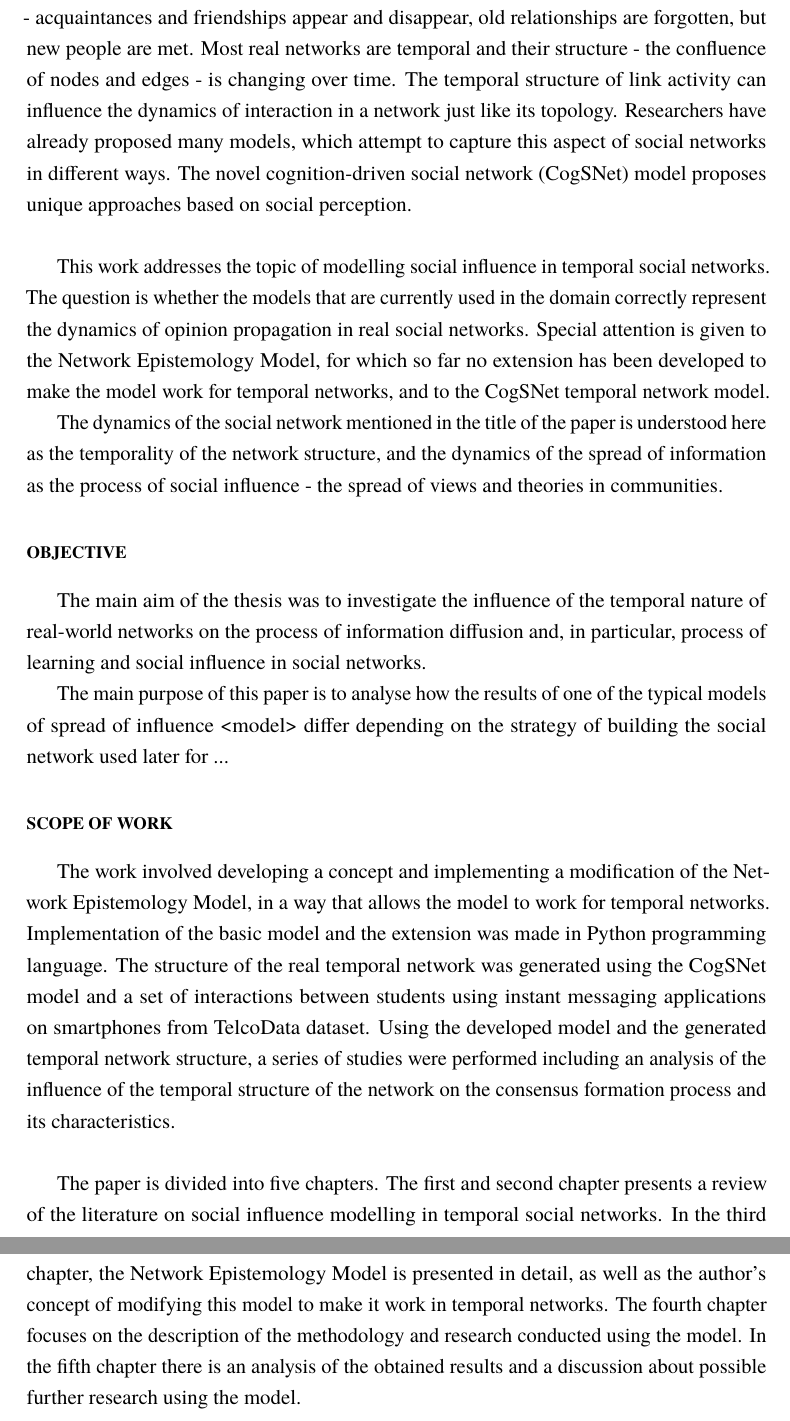
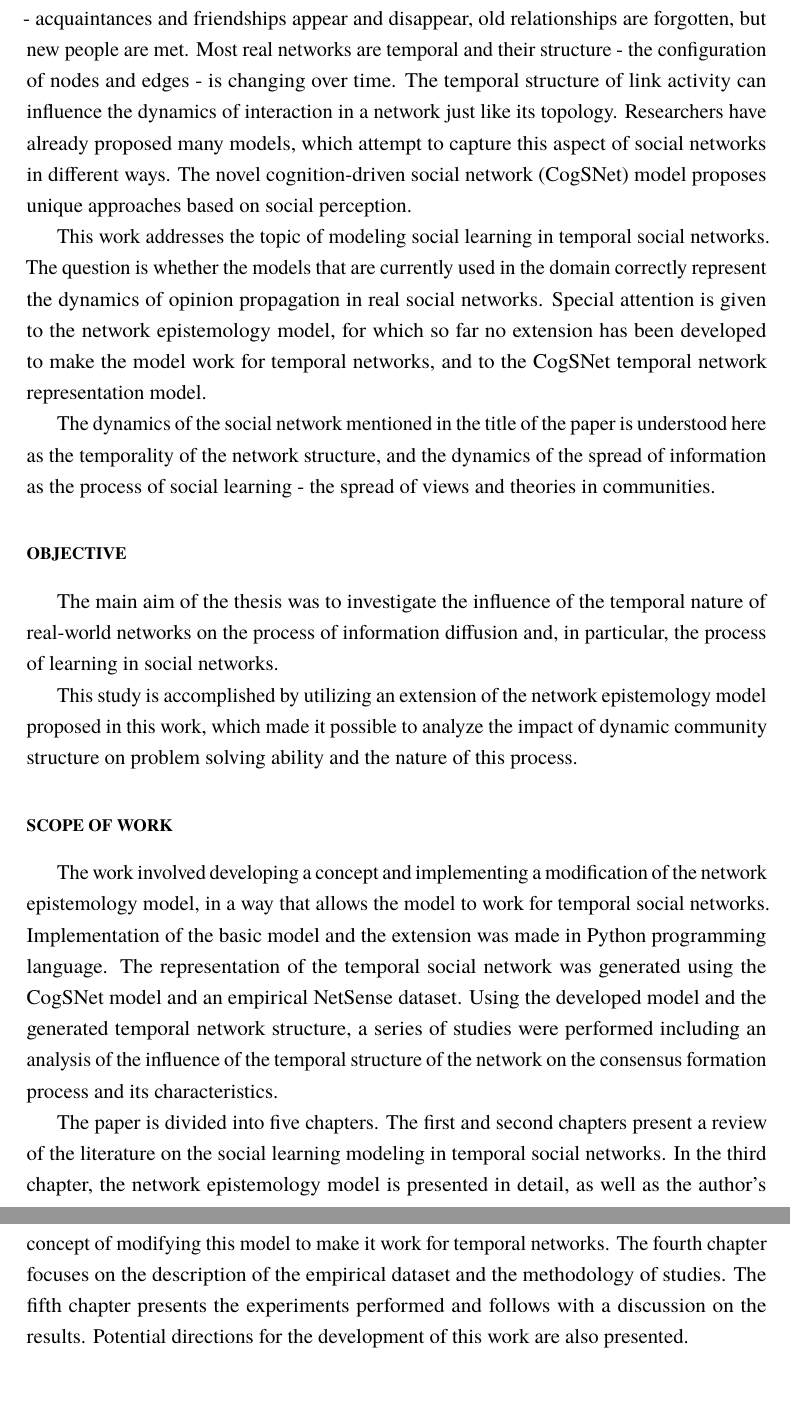
Before and after one commit to KE4T5/master-thesis, a LaTeX thesis (praca.tex, which reads wstep.tex): two parts of pages 6 and 7 of 46, joined at a grey line, cut so that both start at the same text, the shorter picture padded with empty space. Compiled offline with pdfLaTeX.

Commit message:
Updated Introduction.

```diff
--- a/wstep.tex
+++ b/wstep.tex
@@ -17,29 +11,16 @@ Many of these models are based on the functioning of social networks, that have
 % 4. Temporalna natura sieci społecznych
-An important feature of the social networks studied by the researchers is their temporality - acquaintances and friendships appear and disappear, old relationships are forgotten, but new people are met. Most real networks are temporal and their structure - the confluence of nodes and edges - is changing over time. The temporal structure of link activity can influence the dynamics of interaction in a network just like its topology. Researchers have already proposed many models, which attempt to capture this aspect of social networks in different ways. The novel cognition-driven social network (CogSNet) model proposes unique approaches based on social perception.\\
-
+An important feature of the social networks studied by the researchers is their temporality - acquaintances and friendships appear and disappear, old relationships are forgotten, but new people are met. Most real networks are temporal and their structure - the configuration of nodes and edges - is changing over time. The temporal structure of link activity can influence the dynamics of interaction in a network just like its topology. Researchers have already proposed many models, which attempt to capture this aspect of social networks in different ways. The novel cognition-driven social network (CogSNet) model proposes unique approaches based on social perception. \par
 % Co zawiera praca + odeniesienie do tytułu
-This work addresses the topic of modelling social influence in temporal social networks. The question is whether the models that are currently used in the domain correctly represent the dynamics of opinion propagation in real social networks. Special attention is given to the Network Epistemology Model, for which so far no extension has been developed to make the model work for temporal networks, and to the CogSNet temporal network model.
-
-The dynamics of the social network mentioned in the title of the paper is understood here as the temporality of the network structure, and the dynamics of the spread of information as the process of social influence - the spread of views and theories in communities.
-
+This work addresses the topic of modeling social learning in temporal social networks. The question is whether the models that are currently used in the domain correctly represent the dynamics of opinion propagation in real social networks. Special attention is given to the network epistemology model, for which so far no extension has been developed to make the model work for temporal networks, and to the CogSNet temporal network representation model. \par
+The dynamics of the social network mentioned in the title of the paper is understood here as the temporality of the network structure, and the dynamics of the spread of information as the process of social learning - the spread of views and theories in communities. \par
 
 
 \section*{Objective}
-
-The main aim of the thesis was to investigate the influence of the temporal nature of real-world networks on the process of information diffusion and, in particular, process of learning and social influence in social networks.
-
-The main purpose of this paper is to analyse how the results of one of the typical models of spread of inﬂuence <model> differ depending on the strategy of building the social network used later for ...
+The main aim of the thesis was to investigate the influence of the temporal nature of real-world networks on the process of information diffusion and, in particular, the process of learning in social networks. \par
+This study is accomplished by utilizing an extension of the network epistemology model proposed in this work, which made it possible to analyze the impact of dynamic community structure on problem solving ability and the nature of this process. \par
 
 
 \section*{Scope of work}
 % TODO: name of telco dataset
-The work involved developing a concept and implementing a modification of the Network Epistemology Model, in a way that allows the model to work for temporal networks. Implementation of the basic model and the extension was made in Python programming language. The structure of the real temporal network was generated using the CogSNet model and a set of interactions between students using instant messaging applications on smartphones from TelcoData dataset. Using the developed model and the generated temporal network structure, a series of studies were performed including an analysis of the influence of the temporal structure of the network on the consensus formation process and its characteristics.\\
-
-The paper is divided into five chapters. The first and second chapter presents a review of the literature on social influence modelling in temporal social networks. In the third chapter, the Network Epistemology Model is presented in detail, as well as the author's concept of modifying this model to make it work in temporal networks. The fourth chapter focuses on the description of the methodology and research conducted using the model. In the fifth chapter there is an analysis of the obtained results and a discussion about possible further research using the model.
-
-% -------------------------------------------
-
-
-% Dodatkowe
-% Illustrate how the social aspects of science can influence theory adoption and lead to potential problems.
-% Celem pracy jest opracowanie modelu Model ma umożliwiać analizę zjawiska narzędzie analizy oraz badanie wpływu różnych czynników na jego zasięg i dynamikę
+The work involved developing a concept and implementing a modification of the network epistemology model, in a way that allows the model to work for temporal social networks. Implementation of the basic model and the extension was made in Python programming language. The representation of the temporal social network was generated using the CogSNet model and an empirical NetSense dataset. Using the developed model and the generated temporal network structure, a series of studies were performed including an analysis of the influence of the temporal structure of the network on the consensus formation process and its characteristics. \par
+The paper is divided into five chapters. The first and second chapters present a review of the literature on the social learning modeling in temporal social networks. In the third chapter, the network epistemology model is presented in detail, as well as the author's concept of modifying this model to make it work for temporal networks. The fourth chapter focuses on the description of the empirical dataset and the methodology of studies. The fifth chapter presents the experiments performed and follows with a discussion on the results. Potential directions for the development of this work are also presented. \par
```
Also changed, not shown: img/rozdzial4/netsense.png (deleted), img/rozdzial4/static_top.png (deleted), img/rozdzial4/windows.png (deleted), wstep.tex (12 more changed lines).
